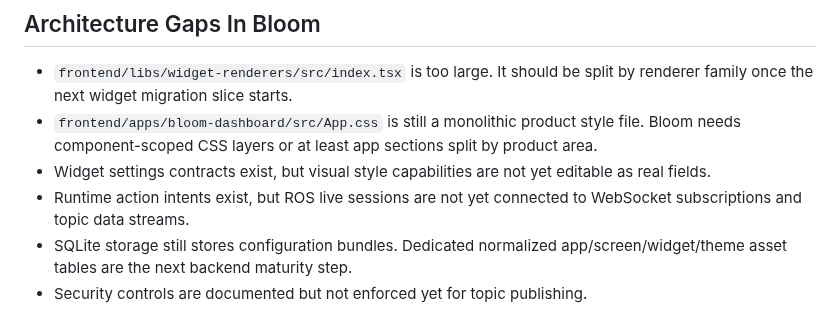
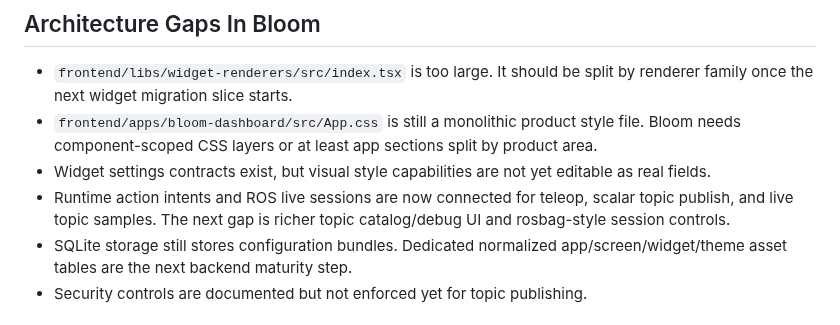
Before and after one commit to ISIR-EXTENDER/bloom, a Markdown page: docs/production-readiness-review.md, the part around one of its changes. Rendered like a GitHub page.

```diff
--- a/docs/production-readiness-review.md
+++ b/docs/production-readiness-review.md
@@ -67,8 +67,9 @@ Bloom's generic architecture.
   product area.
 - Widget settings contracts exist, but visual style capabilities are not yet
   editable as real fields.
-- Runtime action intents exist, but ROS live sessions are not yet connected to
-  WebSocket subscriptions and topic data streams.
+- Runtime action intents and ROS live sessions are now connected for teleop,
+  scalar topic publish, and live topic samples. The next gap is richer topic
+  catalog/debug UI and rosbag-style session controls.
 - SQLite storage still stores configuration bundles. Dedicated normalized
   app/screen/widget/theme asset tables are the next backend maturity step.
 - Security controls are documented but not enforced yet for topic publishing.
```
Also changed, not shown: other parts of docs/production-readiness-review.md (+21 -13 lines), README.md (+2 -1 lines), docs/decisions/0076-runtime-topic-subscription-widget-identity.md (added, +27 -0 lines), docs/migration-plan.md (+13 -7 lines), docs/assets/screenshots/app-configuration.png, docs/assets/screenshots/builder-home.png, 5 other files.
